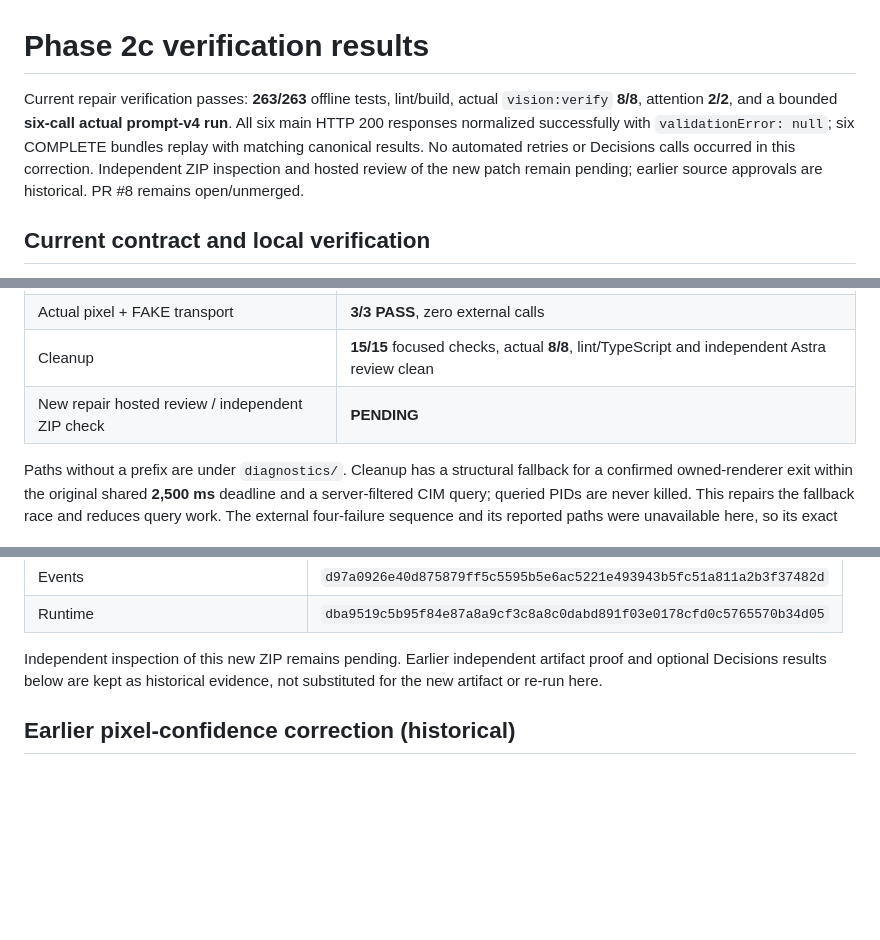
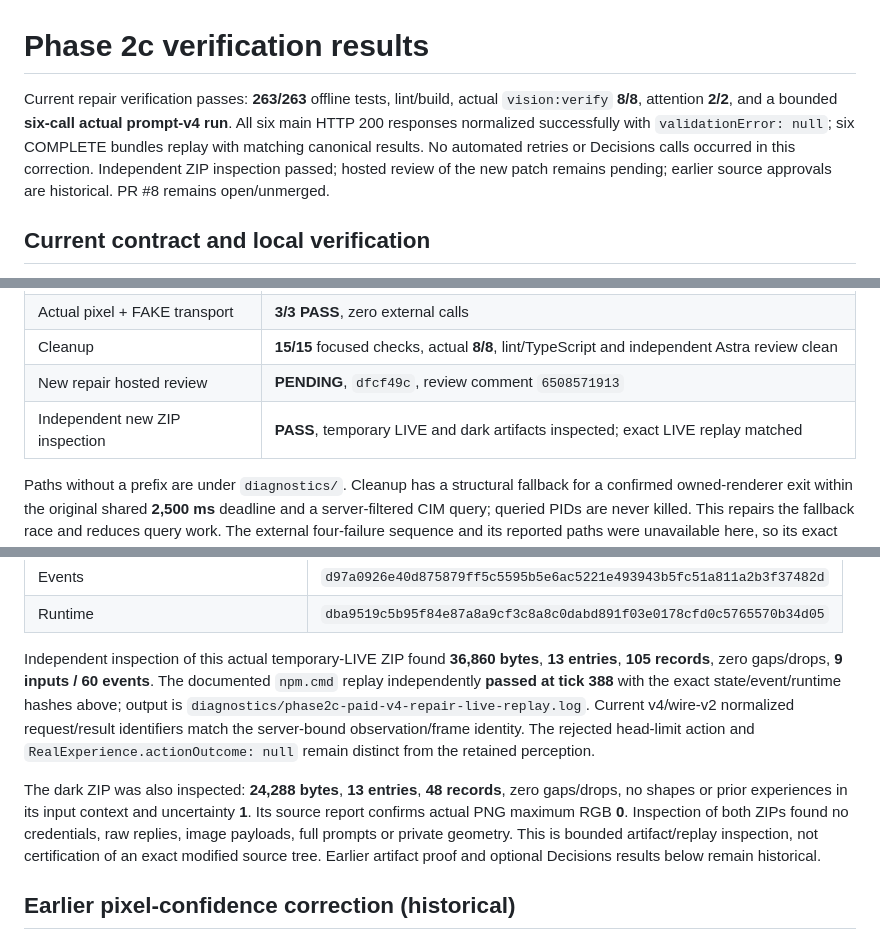
Before and after one commit to PHead2001/Autonomous-Lumi, a Markdown page: docs/phase-2c-results.md, 3 parts joined by grey strips. Drawn GitHub-style; blank space fills up the shorter version.

Commit message:
Record independent v4 diagnostic replay evidence

```diff
--- a/docs/phase-2c-results.md
+++ b/docs/phase-2c-results.md
@@ -1,6 +1,6 @@
 # Phase 2c verification results
 
-Current repair verification passes: **263/263** offline tests, lint/build, actual `vision:verify` **8/8**, attention **2/2**, and a bounded **six-call actual prompt-v4 run**. All six main HTTP 200 responses normalized successfully with `validationError: null`; six COMPLETE bundles replay with matching canonical results. No automated retries or Decisions calls occurred in this correction. Independent ZIP inspection and hosted review of the new patch remain pending; earlier source approvals are historical. PR #8 remains open/unmerged.
+Current repair verification passes: **263/263** offline tests, lint/build, actual `vision:verify` **8/8**, attention **2/2**, and a bounded **six-call actual prompt-v4 run**. All six main HTTP 200 responses normalized successfully with `validationError: null`; six COMPLETE bundles replay with matching canonical results. No automated retries or Decisions calls occurred in this correction. Independent ZIP inspection passed; hosted review of the new patch remains pending; earlier source approvals are historical. PR #8 remains open/unmerged.
 
 ## Current contract and local verification
 
@@ -17,7 +17,8 @@ All six harness cases run even after a case failure, with strict overall accepta
 | Actual renderer / attention | **8/8 / 2/2 PASS**, `v4-repair-vision-verify.log` / `v4-repair-vision-attention.log` |
 | Actual pixel + FAKE transport | **3/3 PASS**, zero external calls |
 | Cleanup | **15/15** focused checks, actual **8/8**, lint/TypeScript and independent Astra review clean |
-| New repair hosted review / independent ZIP check | **PENDING** |
+| New repair hosted review | **PENDING**, `dfcf49c`, review comment `6508571913` |
+| Independent new ZIP inspection | **PASS**, temporary LIVE and dark artifacts inspected; exact LIVE replay matched |
 
 Paths without a prefix are under `diagnostics/`. Cleanup has a structural fallback for a confirmed owned-renderer exit within the original shared **2,500 ms** deadline and a server-filtered CIM query; queried PIDs are never killed. This repairs the fallback race and reduces query work. The external four-failure sequence and its reported paths were unavailable here, so its exact cause and elimination are not proven.
 
@@ -53,7 +54,9 @@ npm.cmd run replay -- --bundle diagnostics/phase2c-paid-v4-repair-20261029/tempo
 | Events | `d97a0926e40d875879ff5c5595b5e6ac5221e493943b5fc51a811a2b3f37482d` |
 | Runtime | `dba9519c5b95f84e87a8a9cf3c8a8c0dabd891f03e0178cfd0c5765570b34d05` |
 
-Independent inspection of this new ZIP remains pending. Earlier independent artifact proof and optional Decisions results below are kept as historical evidence, not substituted for the new artifact or re-run here.
+Independent inspection of this actual temporary-LIVE ZIP found **36,860 bytes**, **13 entries**, **105 records**, zero gaps/drops, **9 inputs / 60 events**. The documented `npm.cmd` replay independently **passed at tick 388** with the exact state/event/runtime hashes above; output is `diagnostics/phase2c-paid-v4-repair-live-replay.log`. Current v4/wire-v2 normalized request/result identifiers match the server-bound observation/frame identity. The rejected head-limit action and `RealExperience.actionOutcome: null` remain distinct from the retained perception.
+
+The dark ZIP was also inspected: **24,288 bytes**, **13 entries**, **48 records**, zero gaps/drops, no shapes or prior experiences in its input context and uncertainty **1**. Its source report confirms actual PNG maximum RGB **0**. Inspection of both ZIPs found no credentials, raw replies, image payloads, full prompts or private geometry. This is bounded artifact/replay inspection, not certification of an exact modified source tree. Earlier artifact proof and optional Decisions results below remain historical.
 
 ## Earlier pixel-confidence correction (historical)
 
```
